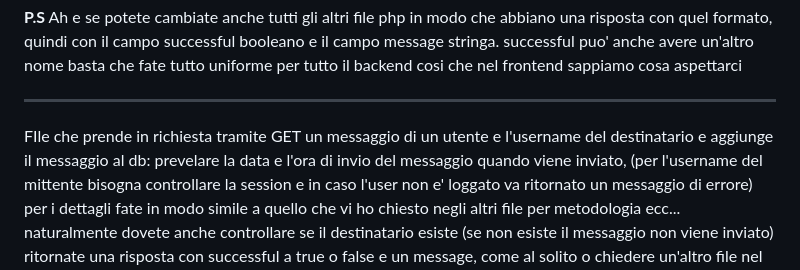
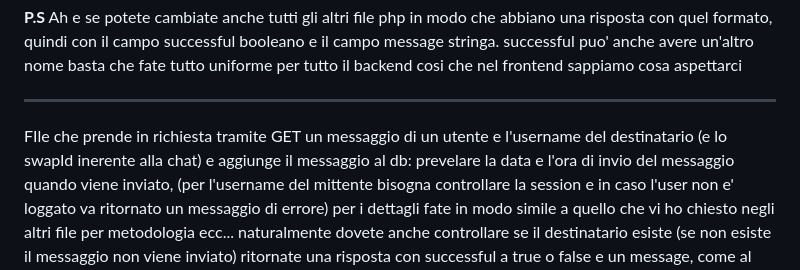
Before and after one commit to Kyndansky/swappy-books, a Markdown page: README.md, the part around the change. Drawn GitHub-style.

Commit message:
Clarify GET request handling in README
Updated README to clarify GET request handling for messages, including swapId and error handling for non-existent recipients.

```diff
--- a/README.md
+++ b/README.md
@@ -219,7 +219,7 @@ Grazie della collaborazione fate con calma (probabilmente poi vi devo chiedere u
 
 ---
 
-FIle che prende in richiesta tramite GET un messaggio di un utente e l'username del destinatario e aggiunge il messaggio al db:
+FIle che prende in richiesta tramite GET un messaggio di un utente e l'username del destinatario  (e lo swapId inerente alla chat) e aggiunge il messaggio al db:
 prevelare la data e l'ora di invio del messaggio quando viene inviato, (per l'username del mittente bisogna controllare la session e in caso l'user non e' loggato va ritornato un messaggio di errore)
 per i dettagli fate in modo simile a quello che vi ho chiesto negli altri file per metodologia ecc...
 naturalmente dovete anche controllare se il destinatario esiste (se non esiste il messaggio non viene inviato)
```
